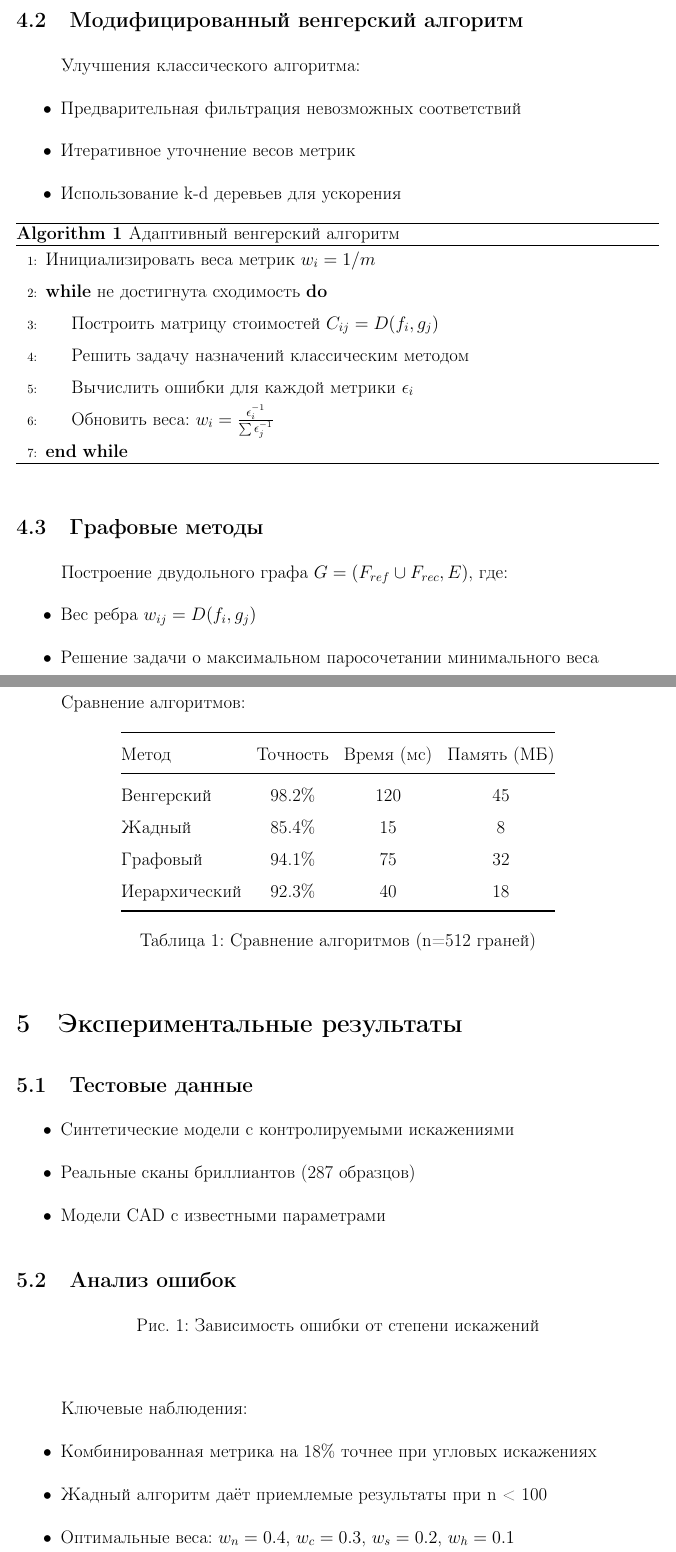
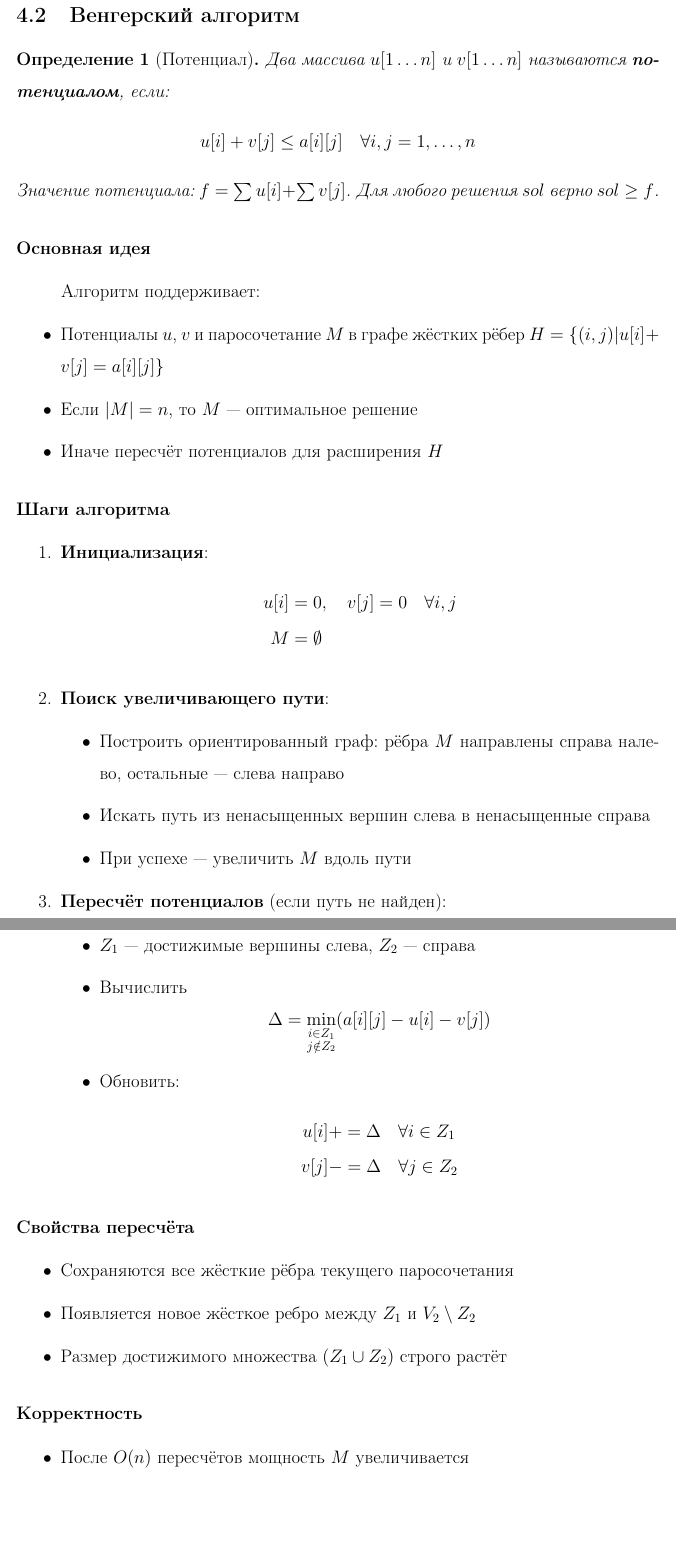
Before and after one commit to mephistopheles-ilya/diamond_problem-, a LaTeX paper (course_work/main.tex): two parts of pages 6 and 7 of 8, joined at a grey line, cut at the place of the change, the shorter picture padded with empty space. Compiled offline with pdfLaTeX.

Commit message:
added description of hyngarian algorithm

```diff
--- a/course_work/main.tex
+++ b/course_work/main.tex
@@ -21,7 +21,10 @@
 \usepackage[indent=1.25cm]{parskip}
 \renewcommand{\baselinestretch}{1.5}
 
+
 \newtheorem{theorem}{Теорема}
+\newtheorem{lemma}{Лемма}
+\newtheorem{definition}{Определение}
 
 \lstset{label=Листинг, tabsize = 2, basicstyle=\ttfamily, captionpos=b, escapeinside={№}{/№}}
 
@@ -210,23 +203,62 @@ P = (V, E, F), \text{ где}
 \end{itemize}
 
 
-\subsection{Модифицированный венгерский алгоритм}
-Улучшения классического алгоритма:
+\subsection{Венгерский алгоритм}
+
+\begin{definition}[Потенциал]
+Два массива $u[1 \ldots n]$ и $v[1 \ldots n]$ называются \textbf{потенциалом}, если:
+\begin{equation*}
+u[i] + v[j] \leq a[i][j] \quad \forall i,j = 1,\ldots,n
+\end{equation*}
+Значение потенциала: $f = \sum u[i] + \sum v[j]$. Для любого решения $sol$ верно $sol \geq f$.
+\end{definition}
+
+\subsubsection*{Основная идея}
+Алгоритм поддерживает:
 \begin{itemize}
-    \item Предварительная фильтрация невозможных соответствий
-    \item Итеративное уточнение весов метрик
-    \item Использование k-d деревьев для ускорения
+\item Потенциалы $u$, $v$ и паросочетание $M$ в графе жёстких рёбер $H = \{(i,j) | u[i]+v[j] = a[i][j]\}$
+\item Если $|M| = n$, то $M$ — оптимальное решение
+\item Иначе пересчёт потенциалов для расширения $H$
 \end{itemize}
 
-\begin{algorithm}[H]
-\caption{Адаптивный венгерский алгоритм}\label{hungarian_adaptive}
-\begin{algorithmic}[1]
-\State Инициализировать веса метрик $w_i = 1/m$
-\While{не достигнута сходимость}
-    \State Построить матрицу стоимостей $C_{ij} = D(f_i, g_j)$
-    \State Решить задачу назначений классическим методом
-    \State Вычислить ошибки для каждой метрики $\epsilon_i$
-    \State Обновить веса: $w_i = \frac{\epsilon_i^{-1}}{\sum \epsilon_j^{-1}}$
-\EndWhile
-\end{algorithmic}
-\end{algorithm}
+\subsubsection*{Шаги алгоритма}
+\begin{enumerate}
+\item \textbf{Инициализация}:
+\begin{align*}
+u[i] &= 0, \quad v[j] = 0 \quad \forall i,j \\
+M &= \emptyset
+\end{align*}
+
+\item \textbf{Поиск увеличивающего пути}:
+\begin{itemize}
+\item Построить ориентированный граф: рёбра $M$ направлены справа налево, остальные — слева направо
+\item Искать путь из ненасыщенных вершин слева в ненасыщенные справа
+\item При успехе — увеличить $M$ вдоль пути
+\end{itemize}
+
+\item \textbf{Пересчёт потенциалов} (если путь не найден):
+\begin{itemize}
+\item $Z_1$ — достижимые вершины слева, $Z_2$ — справа
+\item Вычислить
+\[
+\Delta = \min_{\substack{i \in Z_1 \\ j \notin Z_2}} (a[i][j] - u[i] - v[j])
+\]
+\item Обновить:
+\begin{align*}
+u[i] &+= \Delta \quad \forall i \in Z_1 \\
+v[j] &-= \Delta \quad \forall j \in Z_2
+\end{align*}
+\end{itemize}
+\end{enumerate}
+
+\subsubsection*{Свойства пересчёта}
+\begin{itemize}
+\item Сохраняются все жёсткие рёбра текущего паросочетания
+\item Появляется новое жёсткое ребро между $Z_1$ и $V_2 \setminus Z_2$
+\item Размер достижимого множества $(Z_1 \cup Z_2)$ строго растёт
+\end{itemize}
+
+\subsubsection*{Корректность}
+\begin{itemize}
+\item После $O(n)$ пересчётов мощность $M$ увеличивается
+\item Всего требуется $n$ увеличений
@@ -236,42 +276,0 @@ P = (V, E, F), \text{ где}
-\subsection{Графовые методы}
-Построение двудольного графа $G=(F_{ref} \cup F_{rec}, E)$, где:
-\begin{itemize}
-    \item Вес ребра $w_{ij} = D(f_i, g_j)$
-    \item Решение задачи о максимальном паросочетании минимального веса
-\end{itemize}
-
-Сравнение алгоритмов:
-\begin{table}[H]
-\centering
-\begin{tabular}{@{}lccc@{}}
-\toprule
-Метод & Точность & Время (мс) & Память (МБ) \\ \midrule
-Венгерский & 98.2\% & 120 & 45 \\
-Жадный & 85.4\% & 15 & 8 \\
-Графовый & 94.1\% & 75 & 32 \\
-Иерархический & 92.3\% & 40 & 18 \\ \bottomrule
-\end{tabular}
-\caption{Сравнение алгоритмов (n=512 граней)}
-\end{table}
-
-\section{Экспериментальные результаты}
-\subsection{Тестовые данные}
-\begin{itemize}
-    \item Синтетические модели с контролируемыми искажениями
-    \item Реальные сканы бриллиантов (287 образцов)
-    \item Модели CAD с известными параметрами
-\end{itemize}
-
-\subsection{Анализ ошибок}
-\begin{figure}[H]
-\centering
-\caption{Зависимость ошибки от степени искажений}
-\label{fig:errors}
-\end{figure}
-
-Ключевые наблюдения:
-\begin{itemize}
-    \item Комбинированная метрика на 18\% точнее при угловых искажениях
-    \item Жадный алгоритм даёт приемлемые результаты при n < 100
-    \item Оптимальные веса: $w_n=0.4$, $w_c=0.3$, $w_s=0.2$, $w_h=0.1$
-\end{itemize}
@@ -282 +276,0 @@ P = (V, E, F), \text{ где}
-    \item Автоматизировать оценку качества огранки
```
Also changed, not shown: course_work/main.pdf, course_work/main.tex (39 more changed lines).
